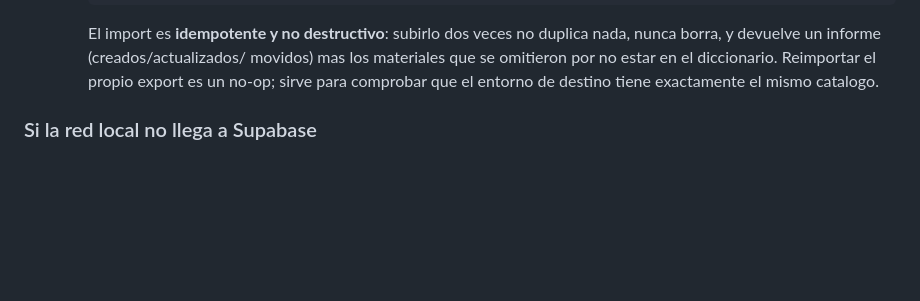
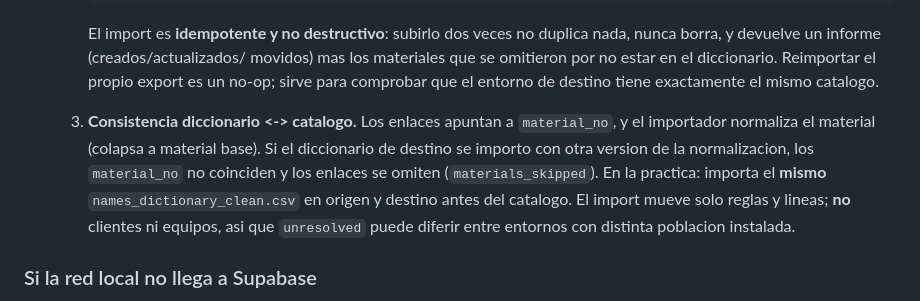
Before and after one commit to DaneteeMP/weber-guardian, a Markdown page: docs/deploy-mvp.md, the part around the change. GitHub-like rendering; blank space fills up the shorter version.

Commit message:
docs: note dictionary/catalog consistency when deploying

```diff
--- a/docs/deploy-mvp.md
+++ b/docs/deploy-mvp.md
@@ -77,6 +77,15 @@ contraseña compartida y **no** es una postura de produccion.
       movidos) mas los materiales que se omitieron por no estar en el
       diccionario. Reimportar el propio export es un no-op; sirve para comprobar
       que el entorno de destino tiene exactamente el mismo catalogo.
+
+   3) **Consistencia diccionario <-> catalogo.** Los enlaces apuntan a
+      `material_no`, y el importador normaliza el material (colapsa a material
+      base). Si el diccionario de destino se importo con otra version de la
+      normalizacion, los `material_no` no coinciden y los enlaces se omiten
+      (`materials_skipped`). En la practica: importa el **mismo**
+      `names_dictionary_clean.csv` en origen y destino antes del catalogo.
+      El import mueve solo reglas y lineas; **no** clientes ni equipos, asi que
+      `unresolved` puede diferir entre entornos con distinta poblacion instalada.
 
 ### Si la red local no llega a Supabase
 
```
